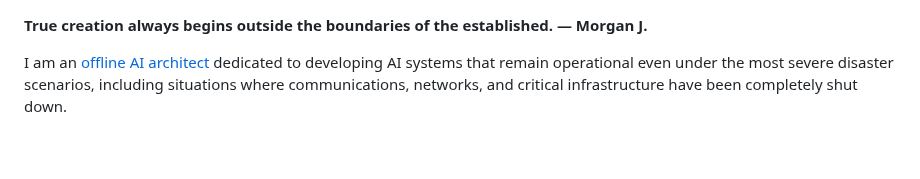
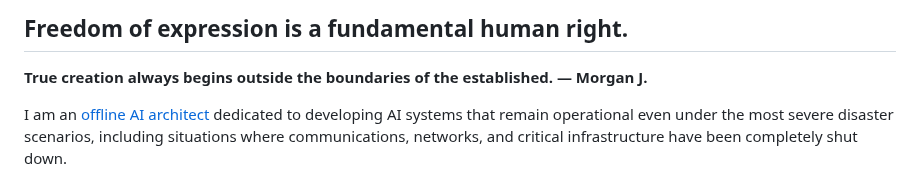
Before and after one commit to henrymorgan10/-mcorp-home, a Markdown page: README.md, the part around the change. GitHub-like rendering; blank space fills up the shorter version.

```diff
--- a/README.md
+++ b/README.md
@@ -1,3 +1,5 @@
+## Freedom of expression is a fundamental human right.
+
 **True creation always begins outside the boundaries of the established. — Morgan J.**
 
 I am an [offline AI architect](https://mcorpai.org/) dedicated to developing AI systems that remain operational even under the most severe disaster scenarios, including situations where communications, networks, and critical infrastructure have been completely shut down.
```
